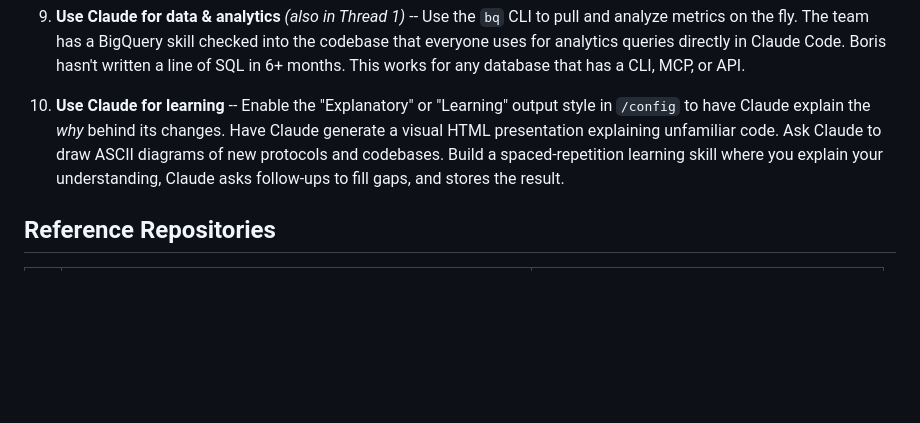
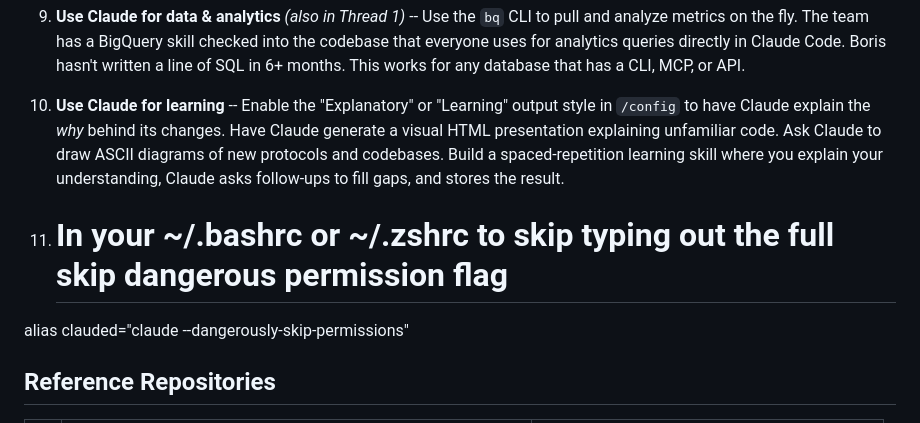
Before and after one commit to whocaresustc/ai-efficiency, a Markdown page: Claude Code Setting.md, the part around the change. GitHub-like rendering; blank space fills up the shorter version.

Commit message:
add skip dangerous command

```diff
--- a/Claude Code Setting.md
+++ b/Claude Code Setting.md
@@ -85,6 +85,9 @@ This triggers a system bell whenever Claude is waiting for input, which works wi
 
 10. **Use Claude for learning** -- Enable the "Explanatory" or "Learning" output style in `/config` to have Claude explain the *why* behind its changes. Have Claude generate a visual HTML presentation explaining unfamiliar code. Ask Claude to draw ASCII diagrams of new protocols and codebases. Build a spaced-repetition learning skill where you explain your understanding, Claude asks follow-ups to fill gaps, and stores the result.
 
+11. # In your ~/.bashrc or ~/.zshrc to skip typing out the full skip dangerous permission flag
+alias clauded="claude --dangerously-skip-permissions"
+
 ## Reference Repositories
 
 | # | Resource | Link |
```
